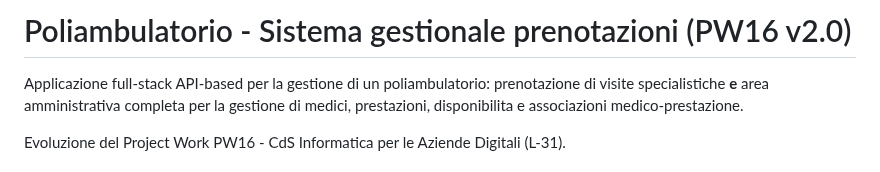
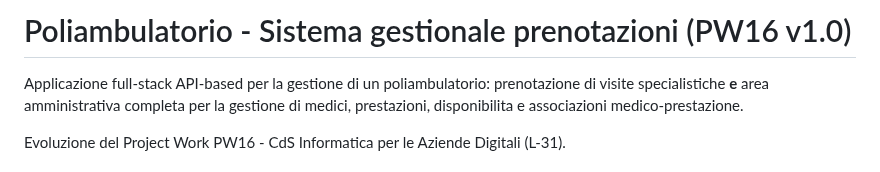
Before and after one commit to giovannicarrino-2802/PW16, a Markdown page: poliambulatorio-prenotazioni/README.md, the part around the change. GitHub-like rendering.

```diff
--- a/poliambulatorio-prenotazioni/README.md
+++ b/poliambulatorio-prenotazioni/README.md
@@ -1,4 +1,4 @@
-# Poliambulatorio - Sistema gestionale prenotazioni (PW16 v2.0)
+# Poliambulatorio - Sistema gestionale prenotazioni (PW16 v1.0)
 
 Applicazione full-stack API-based per la gestione di un poliambulatorio:
 prenotazione di visite specialistiche **e** area amministrativa completa per la
```
